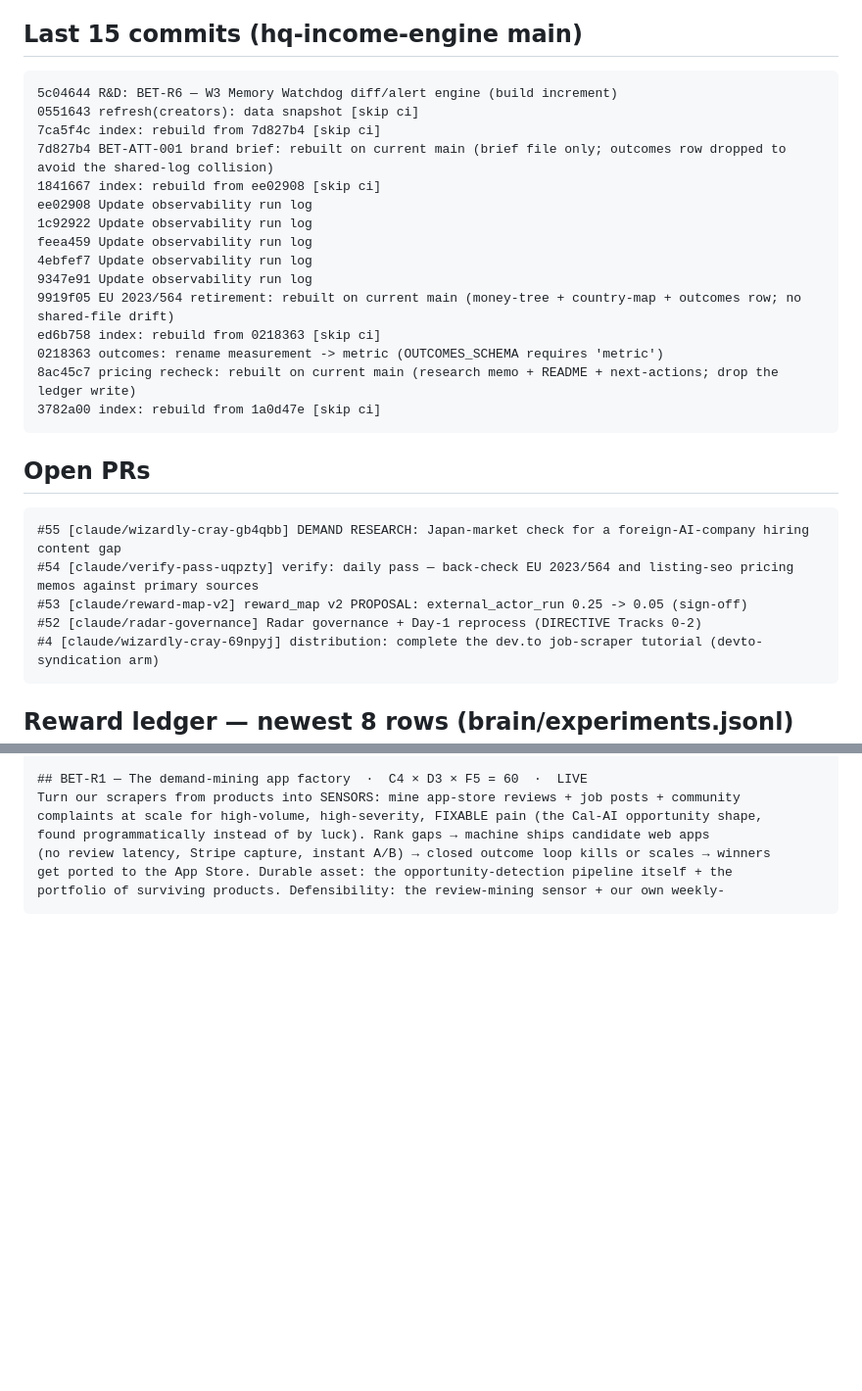
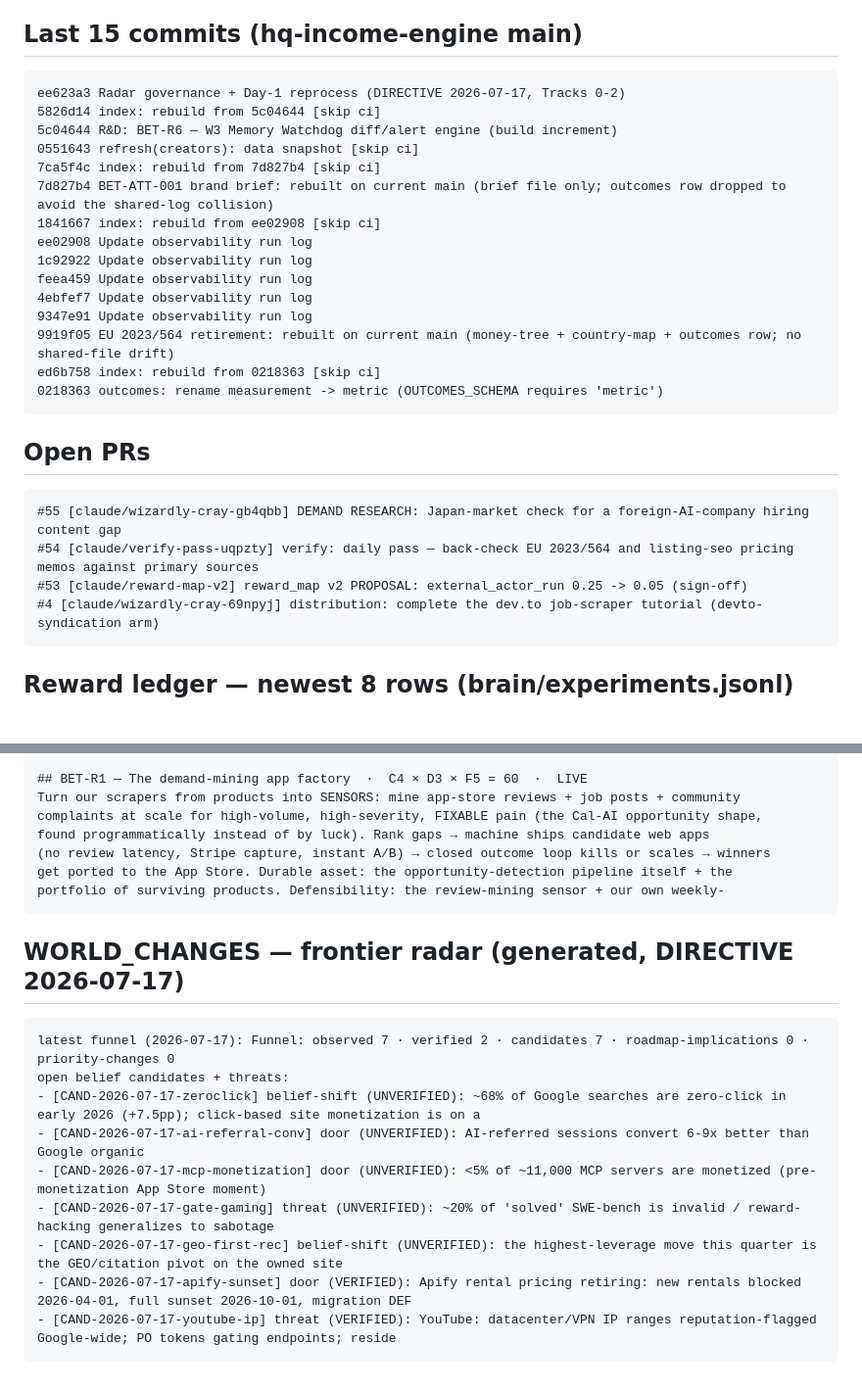
Before and after one commit to Jaxx-H/jaxx-h.github.io, a Markdown page: state/latest.md, 2 parts joined by grey strips. Shown at 98% size. GitHub-like rendering; blank space fills up the shorter version.

Commit message:
state: refresh machine bridge [skip ci]

````diff
--- a/state/latest.md
+++ b/state/latest.md
@@ -4,6 +4,8 @@ _Generated 2026-07-17 13:24 UTC by tools/state_snapshot.py (state-snapshot.yml).
 
 ## Last 15 commits (hq-income-engine main)
 ```
+ee623a3 Radar governance + Day-1 reprocess (DIRECTIVE 2026-07-17, Tracks 0-2)
+5826d14 index: rebuild from 5c04644 [skip ci]
 5c04644 R&D: BET-R6 — W3 Memory Watchdog diff/alert engine (build increment)
 0551643 refresh(creators): data snapshot [skip ci]
 7ca5f4c index: rebuild from 7d827b4 [skip ci]
@@ -17,8 +19,6 @@ feea459 Update observability run log
 9919f05 EU 2023/564 retirement: rebuilt on current main (money-tree + country-map + outcomes row; no shared-file drift)
 ed6b758 index: rebuild from 0218363 [skip ci]
 0218363 outcomes: rename measurement -> metric (OUTCOMES_SCHEMA requires 'metric')
-8ac45c7 pricing recheck: rebuilt on current main (research memo + README + next-actions; drop the ledger write)
-3782a00 index: rebuild from 1a0d47e [skip ci]
 ```
 
 ## Open PRs
@@ -26,7 +26,6 @@ ed6b758 index: rebuild from 0218363 [skip ci]
 #55 [claude/wizardly-cray-gb4qbb] DEMAND RESEARCH: Japan-market check for a foreign-AI-company hiring content gap
 #54 [claude/verify-pass-uqpzty] verify: daily pass — back-check EU 2023/564 and listing-seo pricing memos against primary sources
 #53 [claude/reward-map-v2] reward_map v2 PROPOSAL: external_actor_run 0.25 -> 0.05 (sign-off)
-#52 [claude/radar-governance] Radar governance + Day-1 reprocess (DIRECTIVE Tracks 0-2)
 #4 [claude/wizardly-cray-69npyj] distribution: complete the dev.to job-scraper tutorial (devto-syndication arm)
 ```
 
@@ -101,3 +100,16 @@ found programmatically instead of by luck). Rank gaps → machine ships candidat
 get ported to the App Store. Durable asset: the opportunity-detection pipeline itself + the
 portfolio of surviving products. Defensibility: the review-mining sensor + our own weekly-
 ```
+
+## WORLD_CHANGES — frontier radar (generated, DIRECTIVE 2026-07-17)
+```
+latest funnel (2026-07-17): Funnel: observed 7 · verified 2 · candidates 7 · roadmap-implications 0 · priority-changes 0
+open belief candidates + threats:
+- [CAND-2026-07-17-zeroclick] belief-shift (UNVERIFIED): ~68% of Google searches are zero-click in early 2026 (+7.5pp); click-based site monetization is on a
+- [CAND-2026-07-17-ai-referral-conv] door (UNVERIFIED): AI-referred sessions convert 6-9x better than Google organic
+- [CAND-2026-07-17-mcp-monetization] door (UNVERIFIED): <5% of ~11,000 MCP servers are monetized (pre-monetization App Store moment)
+- [CAND-2026-07-17-gate-gaming] threat (UNVERIFIED): ~20% of 'solved' SWE-bench is invalid / reward-hacking generalizes to sabotage
+- [CAND-2026-07-17-geo-first-rec] belief-shift (UNVERIFIED): the highest-leverage move this quarter is the GEO/citation pivot on the owned site
+- [CAND-2026-07-17-apify-sunset] door (VERIFIED): Apify rental pricing retiring: new rentals blocked 2026-04-01, full sunset 2026-10-01, migration DEF
+- [CAND-2026-07-17-youtube-ip] threat (VERIFIED): YouTube: datacenter/VPN IP ranges reputation-flagged Google-wide; PO tokens gating endpoints; reside
+```
````
Also changed, not shown: other parts of state/latest.md (+1 -1 lines).
